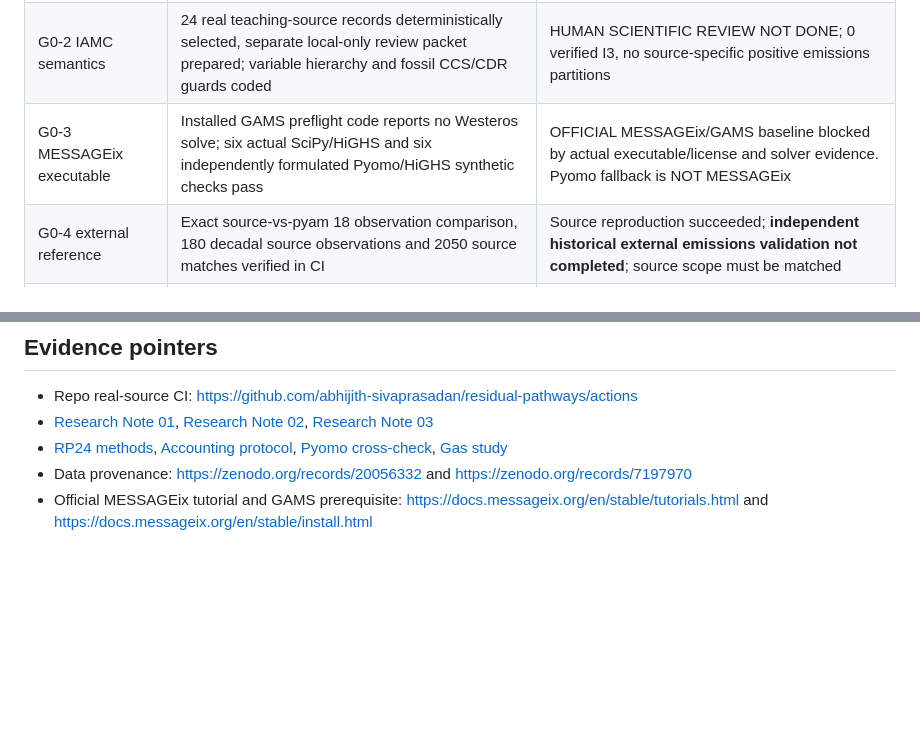
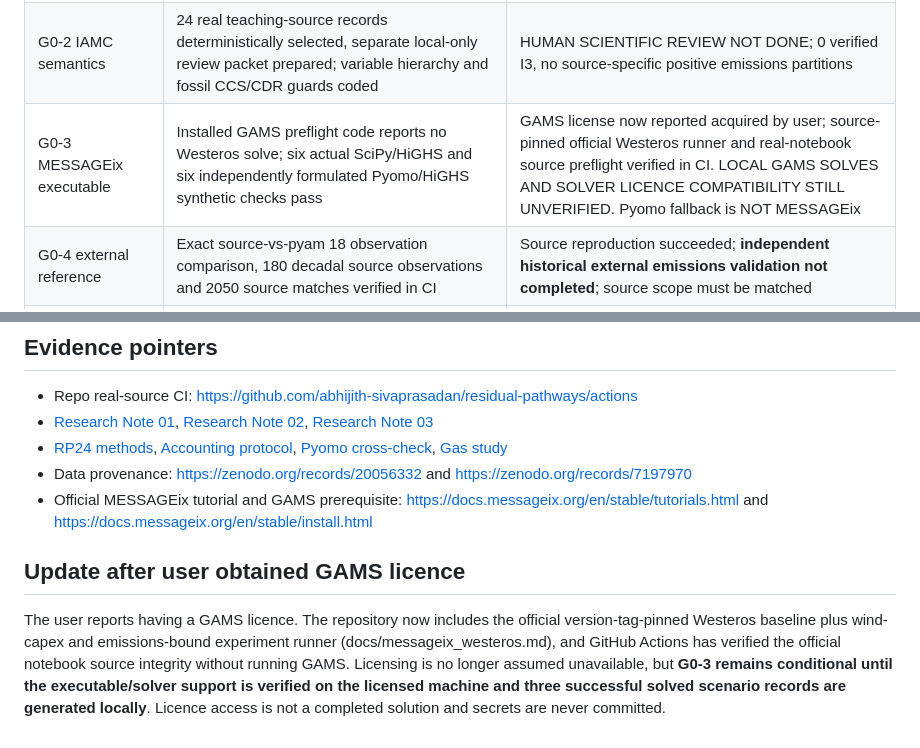
Before and after one commit to abhijith-sivaprasadan/residual-pathways, a Markdown page: docs/G0_decision_2026-10-23.md, 2 parts joined by grey strips. Drawn GitHub-style; blank space fills up the shorter version.

Commit message:
Update G0 GAMS gate to reflect user licence and tested source runner without claiming solve

```diff
--- a/docs/G0_decision_2026-10-23.md
+++ b/docs/G0_decision_2026-10-23.md
@@ -8,7 +8,7 @@ This record operationalizes the seven G0 tests of the user's IIASA Exploring Rea
 |---|---|---|
 | G0-1 AR6 data access and permission | Real 361.8 MB IIASA-labelled published *teaching subset* streamed in GitHub Actions; SHA-256 pinned; independently redistributed metadata SHA pinned; derived aggregates only | CONDITIONAL: licensed canonical IIASA AR6 World v1.1 and original metadata **not acquired or officially hash-compared**, detailed rights still need checking on source-designated route |
 | G0-2 IAMC semantics | 24 real teaching-source records deterministically selected, separate local-only review packet prepared; variable hierarchy and fossil CCS/CDR guards coded | HUMAN SCIENTIFIC REVIEW NOT DONE; 0 verified I3, no source-specific positive emissions partitions |
-| G0-3 MESSAGEix executable | Installed GAMS preflight code reports no Westeros solve; six actual SciPy/HiGHS and six independently formulated Pyomo/HiGHS synthetic checks pass | OFFICIAL MESSAGEix/GAMS baseline blocked by actual executable/license and solver evidence. Pyomo fallback is NOT MESSAGEix |
+| G0-3 MESSAGEix executable | Installed GAMS preflight code reports no Westeros solve; six actual SciPy/HiGHS and six independently formulated Pyomo/HiGHS synthetic checks pass | GAMS license now reported acquired by user; source-pinned official Westeros runner and real-notebook source preflight verified in CI. LOCAL GAMS SOLVES AND SOLVER LICENCE COMPATIBILITY STILL UNVERIFIED. Pyomo fallback is NOT MESSAGEix |
 | G0-4 external reference | Exact source-vs-pyam 18 observation comparison, 180 decadal source observations and 2050 source matches verified in CI | Source reproduction succeeded; **independent historical external emissions validation not completed**; source scope must be matched |
 | G0-5 external participation | PathwaysHub runs three author-authored fictional submissions, correction cycle and checksum decisions | Real consenting external submitter and independent reviewer/user **not obtained**; no human coordination claims |
 | G0-6 source precision | Quantization/materiality gates implemented and mandatory near-zero, overlap and missing-source tests passed | Case-specific original reporting quantization UNVERIFIED, provisional threshold not frozen as a scientific standard; I3 blocked |
@@ -44,3 +44,7 @@ This record operationalizes the seven G0 tests of the user's IIASA Exploring Rea
 - [RP24 methods](case_audit_protocol.md), [Accounting protocol](accounting_protocol.md), [Pyomo cross-check](independent_lp_validation.md), [Gas study](nonco2_metric_pilot.md)
 - Data provenance: https://zenodo.org/records/20056332 and https://zenodo.org/records/7197970
 - Official MESSAGEix tutorial and GAMS prerequisite: https://docs.messageix.org/en/stable/tutorials.html and https://docs.messageix.org/en/stable/install.html
+
+## Update after user obtained GAMS licence
+
+The user reports having a GAMS licence. The repository now includes the official version-tag-pinned Westeros baseline plus wind-capex and emissions-bound experiment runner (docs/messageix_westeros.md), and GitHub Actions has verified the official notebook source integrity without running GAMS. Licensing is no longer assumed unavailable, but **G0-3 remains conditional until the executable/solver support is verified on the licensed machine and three successful solved scenario records are generated locally**. Licence access is not a completed solution and secrets are never committed.
```
